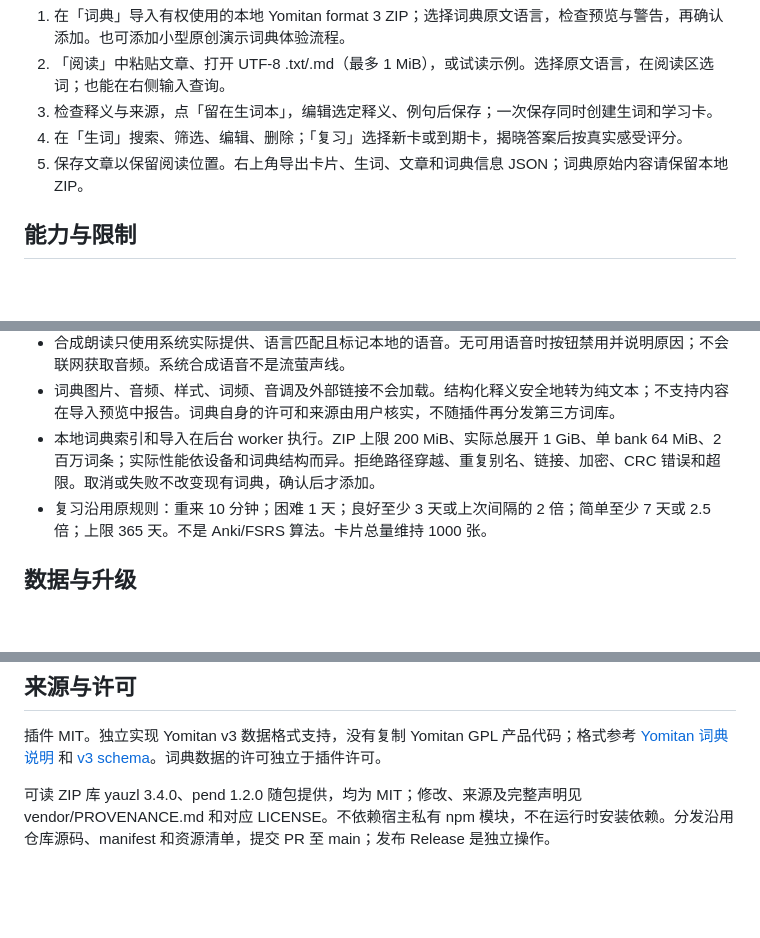
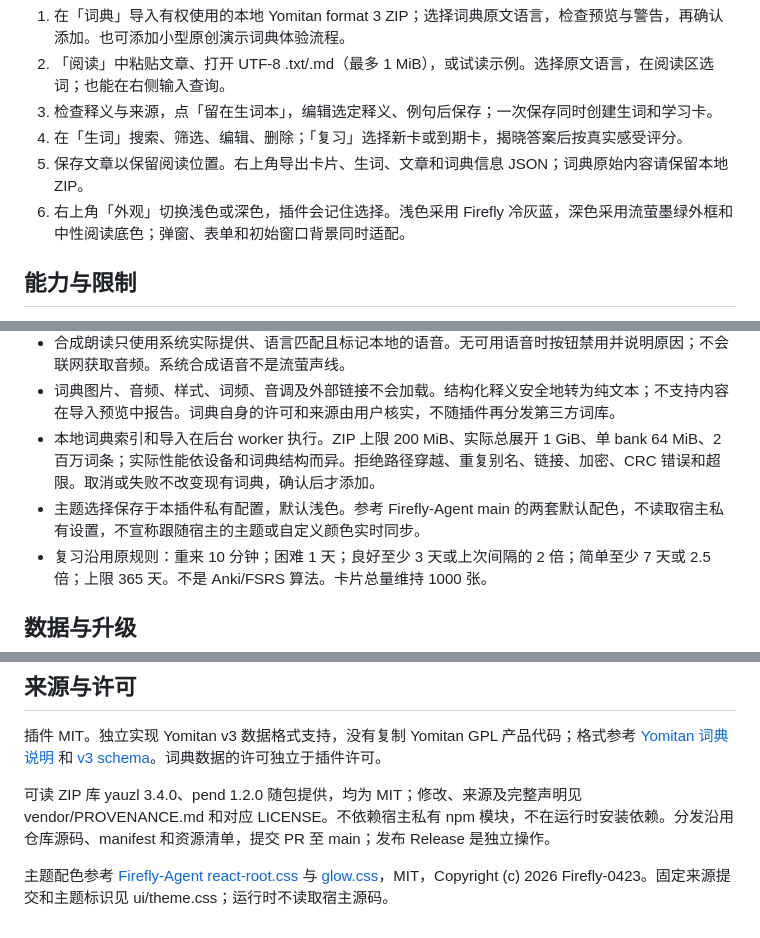
Before and after one commit to Firefly-0423/firefly-plugins, a Markdown page: plugins/study-cards/README.md, 3 parts joined by grey strips. Drawn GitHub-style; blank space fills up the shorter version.

Commit message:
feat: support Firefly light and dark learning themes
Co-authored-by: Codex <codex@openai.com>

```diff
--- a/plugins/study-cards/README.md
+++ b/plugins/study-cards/README.md
@@ -13,6 +13,7 @@ Firefly 原生学习插件：阅读文章、选择词语查词、收藏词义与
 3. 检查释义与来源，点「留在生词本」，编辑选定释义、例句后保存；一次保存同时创建生词和学习卡。
 4. 在「生词」搜索、筛选、编辑、删除；「复习」选择新卡或到期卡，揭晓答案后按真实感受评分。
 5. 保存文章以保留阅读位置。右上角导出卡片、生词、文章和词典信息 JSON；词典原始内容请保留本地 ZIP。
+6. 右上角「外观」切换浅色或深色，插件会记住选择。浅色采用 Firefly 冷灰蓝，深色采用流萤墨绿外框和中性阅读底色；弹窗、表单和初始窗口背景同时适配。
 
 ## 能力与限制
 
@@ -23,6 +24,7 @@ Firefly 原生学习插件：阅读文章、选择词语查词、收藏词义与
 - 合成朗读只使用系统实际提供、语言匹配且标记本地的语音。无可用语音时按钮禁用并说明原因；不会联网获取音频。系统合成语音不是流萤声线。
 - 词典图片、音频、样式、词频、音调及外部链接不会加载。结构化释义安全地转为纯文本；不支持内容在导入预览中报告。词典自身的许可和来源由用户核实，不随插件再分发第三方词库。
 - 本地词典索引和导入在后台 worker 执行。ZIP 上限 200 MiB、实际总展开 1 GiB、单 bank 64 MiB、2 百万词条；实际性能依设备和词典结构而异。拒绝路径穿越、重复别名、链接、加密、CRC 错误和超限。取消或失败不改变现有词典，确认后才添加。
+- 主题选择保存于本插件私有配置，默认浅色。参考 Firefly-Agent main 的两套默认配色，不读取宿主私有设置，不宣称跟随宿主的主题或自定义颜色实时同步。
 - 复习沿用原规则：重来 10 分钟；困难 1 天；良好至少 3 天或上次间隔的 2 倍；简单至少 7 天或 2.5 倍；上限 365 天。不是 Anki/FSRS 算法。卡片总量维持 1000 张。
 
 ## 数据与升级
@@ -47,3 +49,5 @@ Firefly 原生学习插件：阅读文章、选择词语查词、收藏词义与
 插件 MIT。独立实现 Yomitan v3 数据格式支持，没有复制 Yomitan GPL 产品代码；格式参考 [Yomitan 词典说明](https://github.com/yomidevs/yomitan/blob/master/docs/making-yomitan-dictionaries.md) 和 [v3 schema](https://github.com/yomidevs/yomitan/blob/master/ext/data/schemas/dictionary-term-bank-v3-schema.json)。词典数据的许可独立于插件许可。
 
 可读 ZIP 库 yauzl 3.4.0、pend 1.2.0 随包提供，均为 MIT；修改、来源及完整声明见 vendor/PROVENANCE.md 和对应 LICENSE。不依赖宿主私有 npm 模块，不在运行时安装依赖。分发沿用仓库源码、manifest 和资源清单，提交 PR 至 main；发布 Release 是独立操作。
+
+主题配色参考 [Firefly-Agent react-root.css](https://github.com/Firefly-0423/Firefly-Agent/blob/be9355b81988ebbfbdf45d9a7469a9a3a4f2d932/src/renderer/react/styles/react-root.css) 与 [glow.css](https://github.com/Firefly-0423/Firefly-Agent/blob/be9355b81988ebbfbdf45d9a7469a9a3a4f2d932/src/renderer/ui/glow.css)，MIT，Copyright (c) 2026 Firefly-0423。固定来源提交和主题标识见 ui/theme.css；运行时不读取宿主源码。
```
Also changed, not shown: README.md (+1 -1 lines), docs/validation/2026-11-01-learning-theme-review.md (added, +48 -0 lines), docs/validation/2026-11-01-learning-themes.md (added, +55 -0 lines), docs/validation/images/learning-collect-dark.png (added), docs/validation/images/learning-dark.png (added), docs/validation/images/learning-light.png (added), 13 other files.
